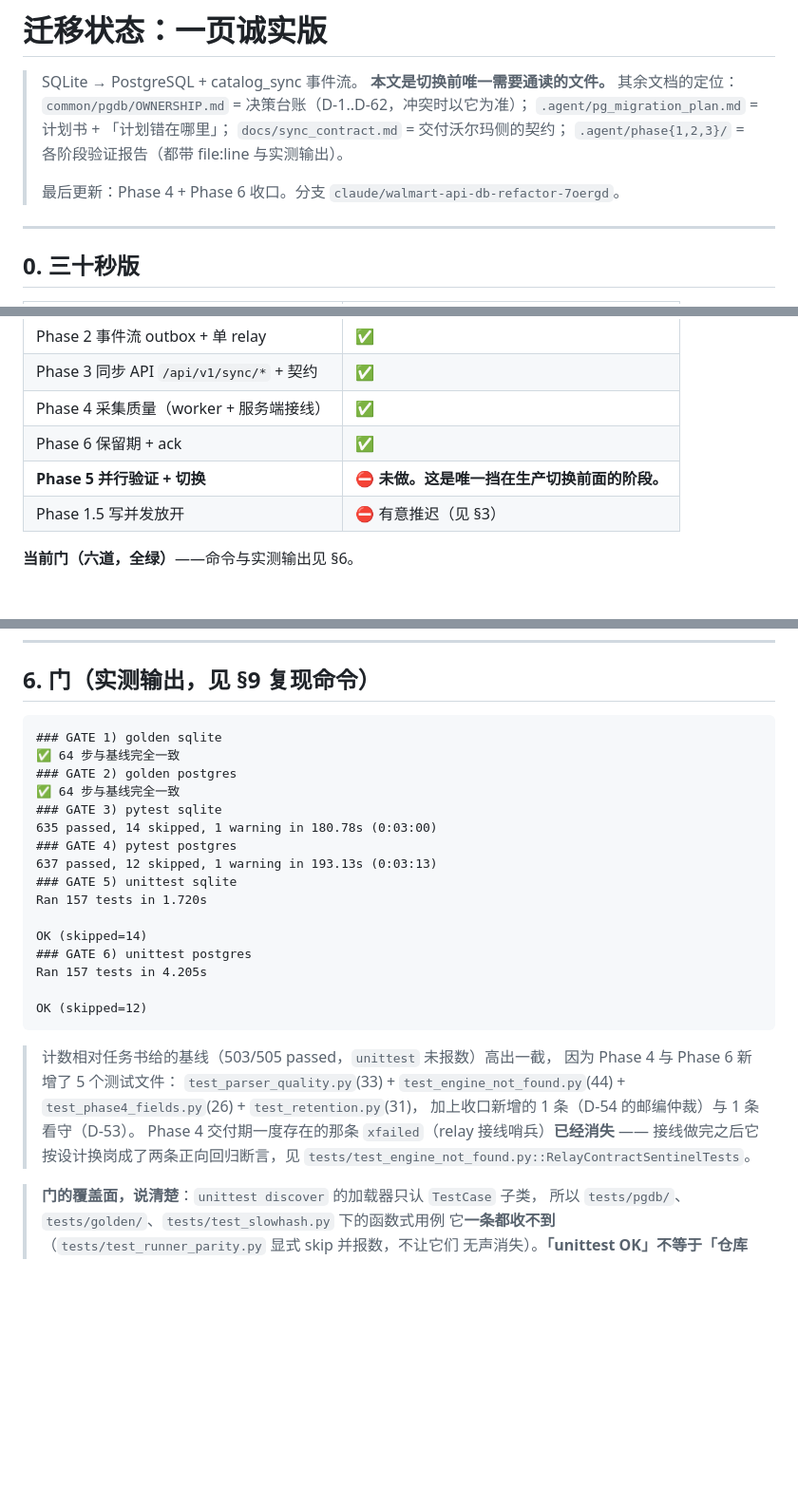
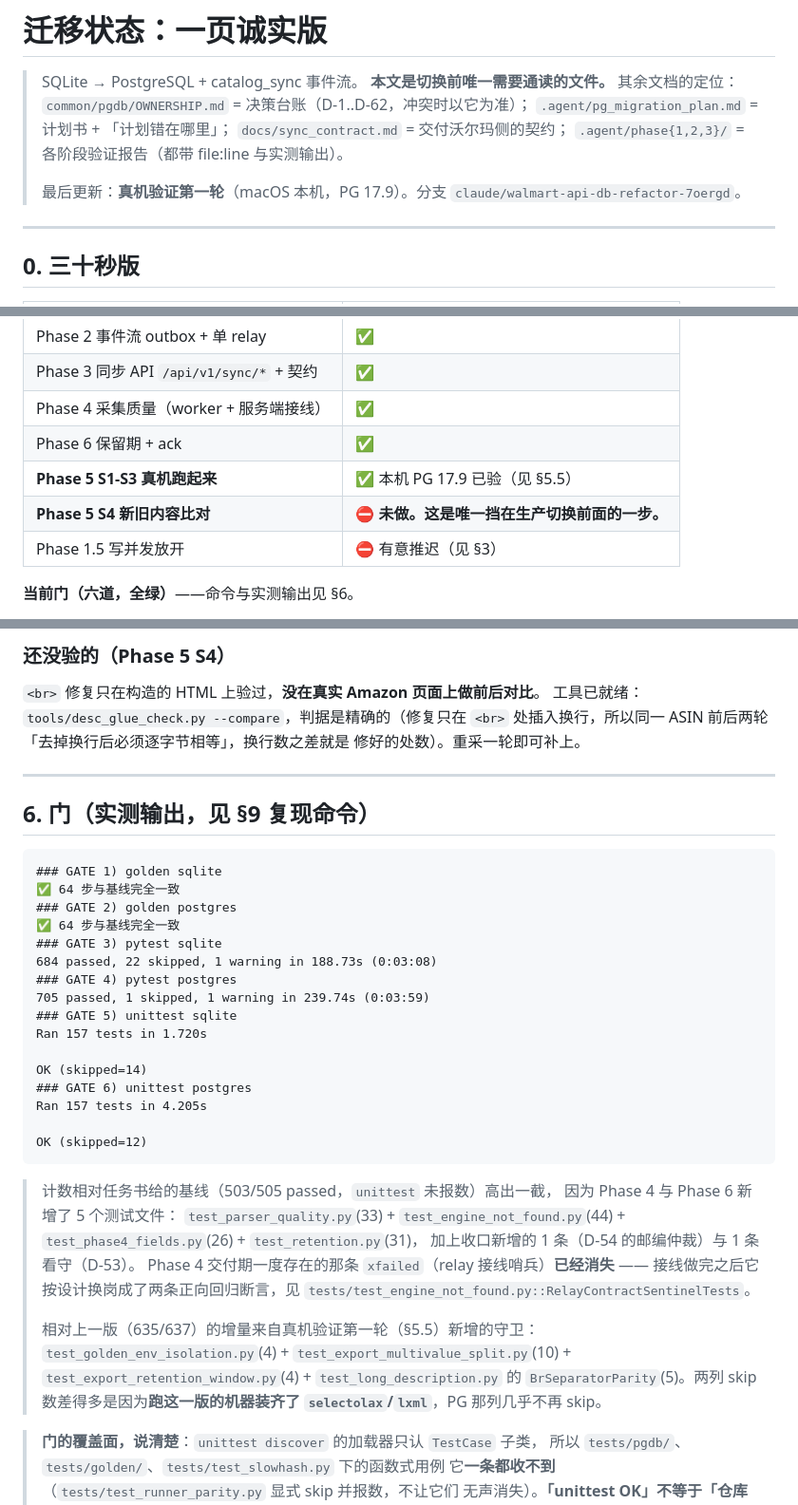
Before and after one commit to ElijahRRR/amazon-scraper-v3, a Markdown page: .agent/MIGRATION_STATUS.md, 3 parts joined by grey strips. Shown at 95% size. Drawn GitHub-style; blank space fills up the shorter version.

````diff
--- a/.agent/MIGRATION_STATUS.md
+++ b/.agent/MIGRATION_STATUS.md
@@ -7,7 +7,7 @@
 > `docs/sync_contract.md` = 交付沃尔玛侧的契约；
 > `.agent/phase{1,2,3}/` = 各阶段验证报告（都带 file:line 与实测输出）。
 >
-> 最后更新：Phase 4 + Phase 6 收口。分支 `claude/walmart-api-db-refactor-7oergd`。
+> 最后更新：**真机验证第一轮**（macOS 本机，PG 17.9）。分支 `claude/walmart-api-db-refactor-7oergd`。
 
 ---
 
@@ -21,7 +21,8 @@
 | Phase 3 同步 API `/api/v1/sync/*` + 契约 | ✅ |
 | Phase 4 采集质量（worker + 服务端接线） | ✅ |
 | Phase 6 保留期 + ack | ✅ |
-| **Phase 5 并行验证 + 切换** | ⛔ **未做。这是唯一挡在生产切换前面的阶段。** |
+| **Phase 5 S1-S3 真机跑起来** | ✅ 本机 PG 17.9 已验（见 §5.5） |
+| **Phase 5 S4 新旧内容比对** | ⛔ **未做。这是唯一挡在生产切换前面的一步。** |
 | Phase 1.5 写并发放开 | ⛔ 有意推迟（见 §3） |
 
 **当前门（六道，全绿）**——命令与实测输出见 §6。
@@ -197,3 +249,12 @@
+### 还没验的（Phase 5 S4）
+
+`<br>` 修复只在构造的 HTML 上验过，**没在真实 Amazon 页面上做前后对比**。
+工具已就绪：`tools/desc_glue_check.py --compare`，判据是精确的（修复只在 `<br>`
+处插入换行，所以同一 ASIN 前后两轮「去掉换行后必须逐字节相等」，换行数之差就是
+修好的处数）。重采一轮即可补上。
+
+---
+
 ## 6. 门（实测输出，见 §9 复现命令）
 
 ```
@@ -202,9 +263,9 @@
 ### GATE 2) golden postgres
 ✅ 64 步与基线完全一致
 ### GATE 3) pytest sqlite
-635 passed, 14 skipped, 1 warning in 180.78s (0:03:00)
+684 passed, 22 skipped, 1 warning in 188.73s (0:03:08)
 ### GATE 4) pytest postgres
-637 passed, 12 skipped, 1 warning in 193.13s (0:03:13)
+705 passed, 1 skipped, 1 warning in 239.74s (0:03:59)
 ### GATE 5) unittest sqlite
 Ran 157 tests in 1.720s
 
@@ -223,6 +284,12 @@ OK (skipped=12)
 > Phase 4 交付期一度存在的那条 `xfailed`（relay 接线哨兵）**已经消失** ——
 > 接线做完之后它按设计换岗成了两条正向回归断言，见
 > `tests/test_engine_not_found.py::RelayContractSentinelTests`。
+>
+> 相对上一版（635/637）的增量来自真机验证第一轮（§5.5）新增的守卫：
+> `test_golden_env_isolation.py`(4) + `test_export_multivalue_split.py`(10) +
+> `test_export_retention_window.py`(4) + `test_long_description.py` 的
+> `BrSeparatorParity`(5)。两列 skip 数差得多是因为**跑这一版的机器装齐了
+> `selectolax`/`lxml`**，PG 那列几乎不再 skip。
 
 > **门的覆盖面，说清楚**：`unittest discover` 的加载器只认 `TestCase` 子类，
 > 所以 `tests/pgdb/`、`tests/golden/`、`tests/test_slowhash.py` 下的函数式用例
````
Also changed, not shown: other parts of .agent/MIGRATION_STATUS.md (+51 -0 lines).
